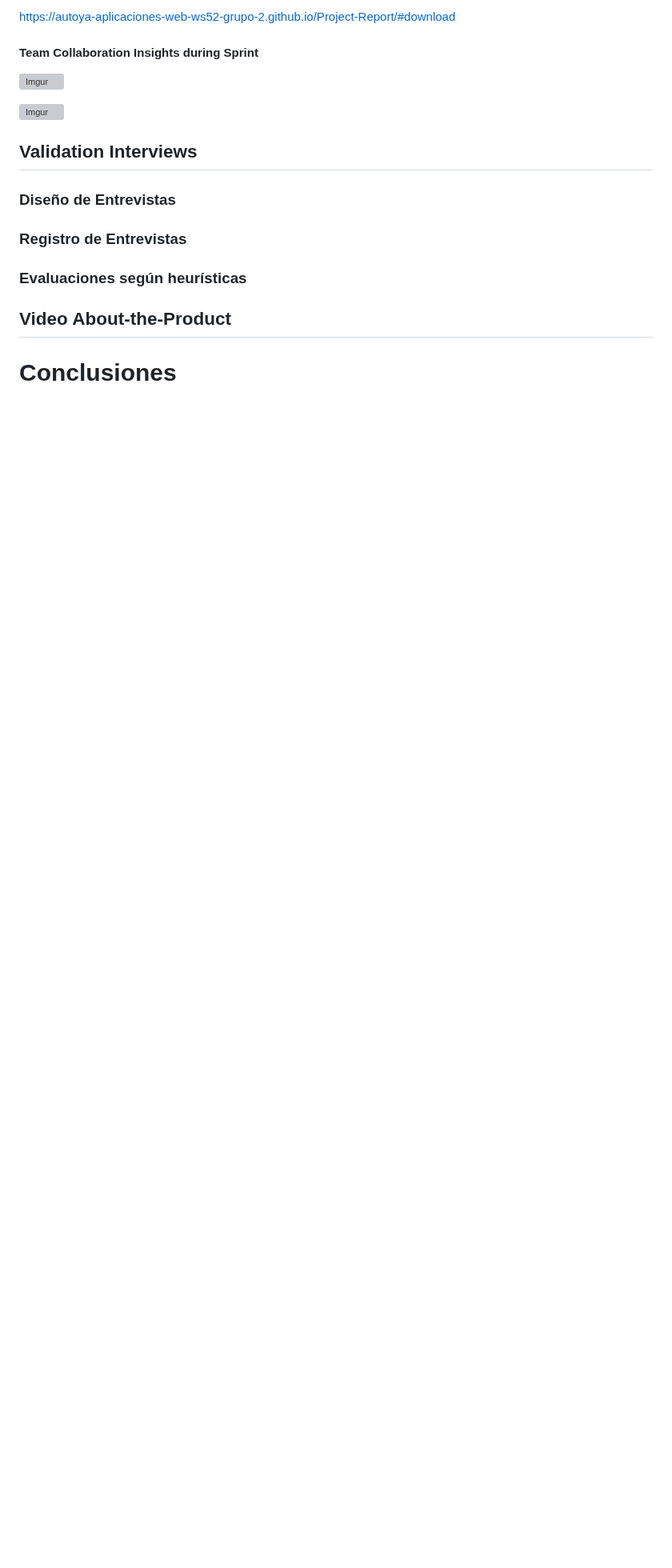
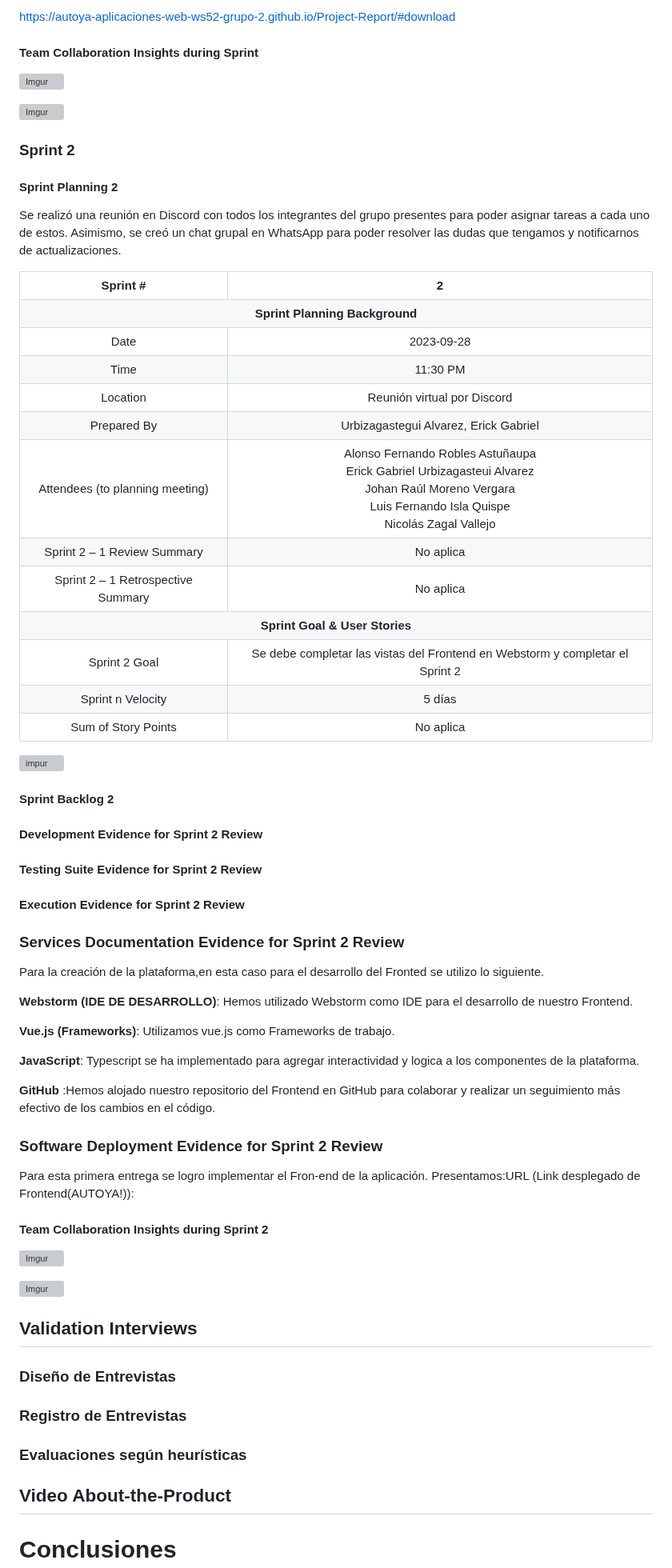
Before and after one commit to asjhanc/Project-Report, a Markdown page: README.md, the part around one of its changes. Shown at 80% size. Drawn GitHub-style; blank space fills up the shorter version; grey boxes are pictures that could not be loaded.

```diff
--- a/README.md
+++ b/README.md
@@ -2300,6 +2309,98 @@ https://autoya-aplicaciones-web-ws52-grupo-2.github.io/Project-Report/#download
 
 #### Team Collaboration Insights during Sprint
 
+![Imgur](https://i.imgur.com/zYqrS4p.jpg)
+
+![Imgur](https://i.imgur.com/JT1URiv.jpg)
+
+### Sprint 2
+
+#### Sprint Planning 2
+
+Se realizó una reunión en Discord con todos los integrantes del grupo presentes para poder asignar tareas a cada uno de estos. Asimismo, se creó un chat grupal en WhatsApp para poder resolver las dudas que tengamos y notificarnos de actualizaciones.
+
+<table>
+  <tr>
+    <td align="center"><strong>Sprint #</strong></td>
+    <td align="center"><strong>2</strong></td>
+  </tr>
+  <tr>
+  <td colspan="2" align="center"><strong>Sprint Planning Background</strong></td>
+  </tr>
+  <tr>
+    <td align="center">Date</td>
+    <td align="center">2023-09-28</td>
+  </tr>
+  <tr>
+    <td align="center">Time</td>
+    <td align="center">11:30 PM</td>
+  </tr>
+  <tr>
+    <td align="center">Location</td>
+    <td align="center">Reunión virtual por Discord</td>
+  </tr>
+  <tr>
+    <td align="center">Prepared By</td>
+    <td align="center">Urbizagastegui Alvarez, Erick Gabriel</td>
+  </tr>
+  <tr>
+    <td align="center">Attendees (to planning meeting)</td>
+    <td align="center">Alonso Fernando Robles Astuñaupa<br>Erick Gabriel Urbizagasteui Alvarez<br>Johan Raúl Moreno Vergara<br>Luis Fernando Isla Quispe<br>Nicolás Zagal Vallejo</td>
+  </tr>
+  <tr>
+    <td align="center">Sprint 2 – 1 Review Summary</td>
+    <td align="center">No aplica</td>
+  </tr>
+  <tr>
+    <td align="center">Sprint 2 – 1 Retrospective Summary</td>
+    <td align="center">No aplica</td>
+  </tr>
+  <tr>
+    <td colspan="2" align="center"><strong>Sprint Goal & User Stories</strong></td>
+  </tr>
+  <tr>
+    <td align="center">Sprint 2 Goal</td>
+    <td align="center">Se debe completar las vistas del Frontend en Webstorm y completar el Sprint 2</td>
+  </tr>
+  <tr>
+    <td align="center">Sprint n Velocity</td>
+    <td align="center">5 días</td>
+  </tr>
+  <tr>
+    <td align="center">Sum of Story Points</td>
+    <td align="center">No aplica</td>
+  </tr>
+</table>
+
+![impur](https://i.postimg.cc/13t9f3RT/Captura-de-pantalla-2023-09-26-145302.png)
+
+#### Sprint Backlog 2
+
+#### Development Evidence for Sprint 2 Review
+
+#### Testing Suite Evidence for Sprint 2 Review
+
+#### Execution Evidence for Sprint 2 Review
+
+### Services Documentation Evidence for Sprint 2 Review
+
+Para la creación de la plataforma,en esta caso para el desarrollo del Fronted se utilizo lo siguiente.
+
+**Webstorm (IDE DE DESARROLLO)**: Hemos utilizado Webstorm como IDE para el desarrollo de nuestro Frontend.
+
+**Vue.js (Frameworks)**: Utilizamos vue.js como Frameworks de trabajo.
+
+**JavaScript**: Typescript se ha implementado para agregar interactividad y logica a los componentes de la plataforma.
+
+**GitHub** :Hemos alojado nuestro repositorio del Frontend en GitHub para colaborar y realizar un seguimiento más efectivo de los cambios en el código.
+
+### Software Deployment Evidence for Sprint 2 Review
+
+Para esta primera entrega se logro implementar el Fron-end de la aplicación.
+Presentamos:URL (Link desplegado de Frontend(AUTOYA!)):
+
+#### Team Collaboration Insights during Sprint 2
+
 ![Imgur](https://i.imgur.com/7dMYhiB.jpg)
 
 ![Imgur](https://i.imgur.com/Juo6fmV.jpg)
```
Also changed, not shown: other parts of README.md (+9 -0 lines).
